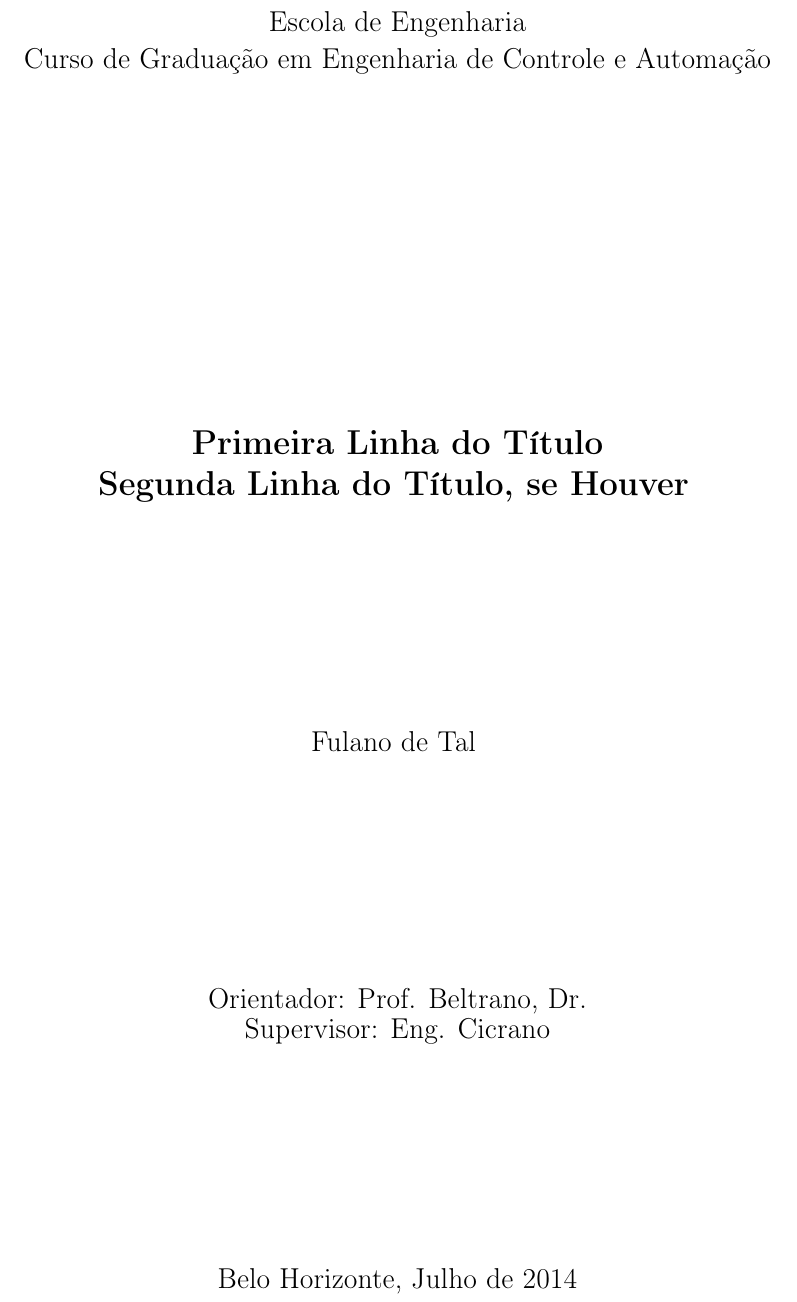
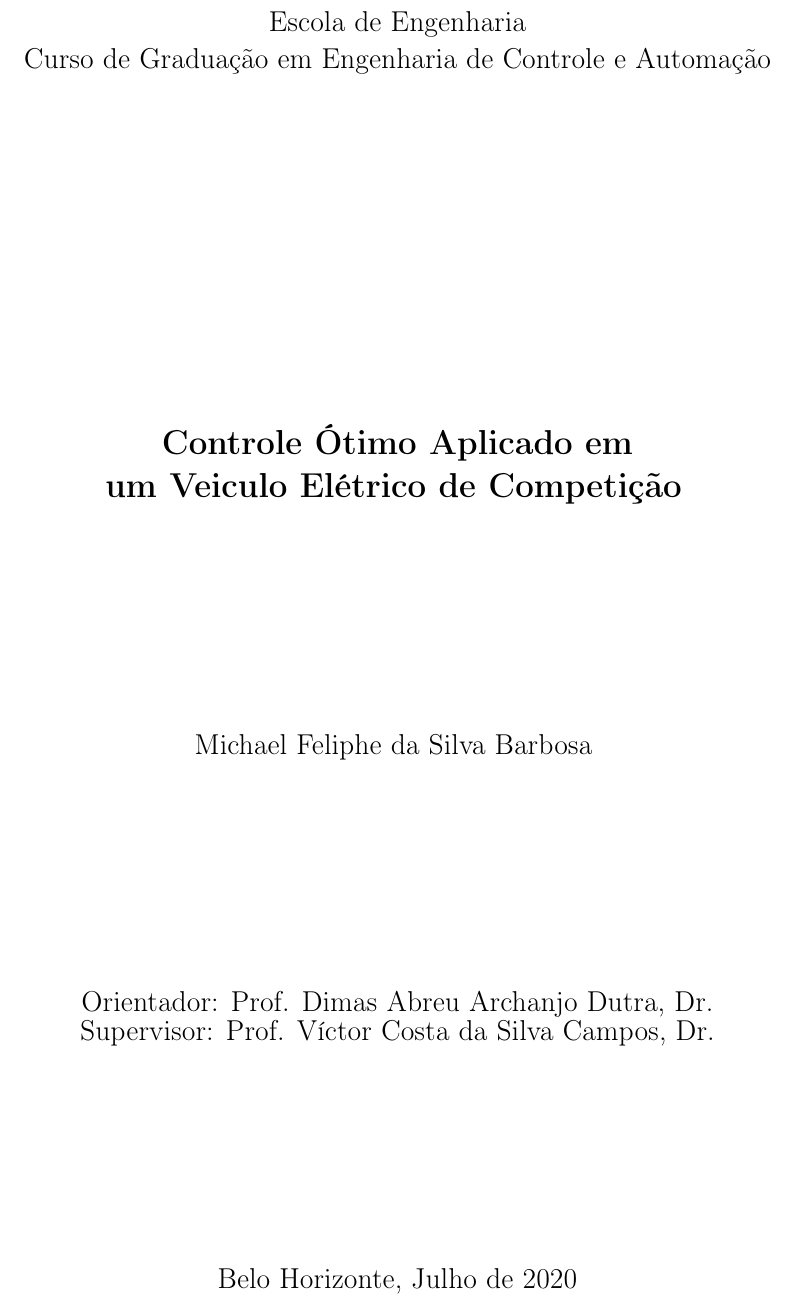
Before and after one commit to michaelfsb/pfc_controle_otimo_tex, a LaTeX thesis (Monografia.tex, which reads Capa/capa.tex): part of page 1 of 37, cut so that both start at the same text. Compiled offline with pdfLaTeX.

Commit message:
Preenchimento da capa

```diff
--- a/Capa/capa.tex
+++ b/Capa/capa.tex
@@ -5,23 +5,23 @@ Escola de Engenharia \\
 Curso de Graduação em Engenharia de Controle e Automação\\}
 
 \vspace{6cm}
-{\bf\Large Primeira Linha do Título\vspace{0.2cm}
+{\bf\Large Controle Ótimo Aplicado em\vspace{0.2cm}
 
-Segunda Linha do Título, se Houver}
+um Veiculo Elétrico de Competição}
 \vspace{4cm}
 
 %\hspace{0.3\textwidth} \parbox{0.65\textwidth}
-{\large Fulano de Tal}
+{\large Michael Feliphe da Silva Barbosa}
 \vspace{2cm}
 
 \vspace{2cm}
 %\hspace{0.3\textwidth}
-{\large Orientador: Prof. Beltrano, Dr.}\\
-{\large Supervisor: Eng. Cicrano}
+{\large Orientador: Prof. Dimas Abreu Archanjo Dutra, Dr.}\\
+{\large Supervisor: Prof. Víctor Costa da Silva Campos, Dr.}
 
 \vfill
 %\hspace{0.3\textwidth}
-{\large Belo Horizonte, Julho de 2014 }
+{\large Belo Horizonte, Julho de 2020 }
 \end{center}
 
 \end{titlepage}
```
